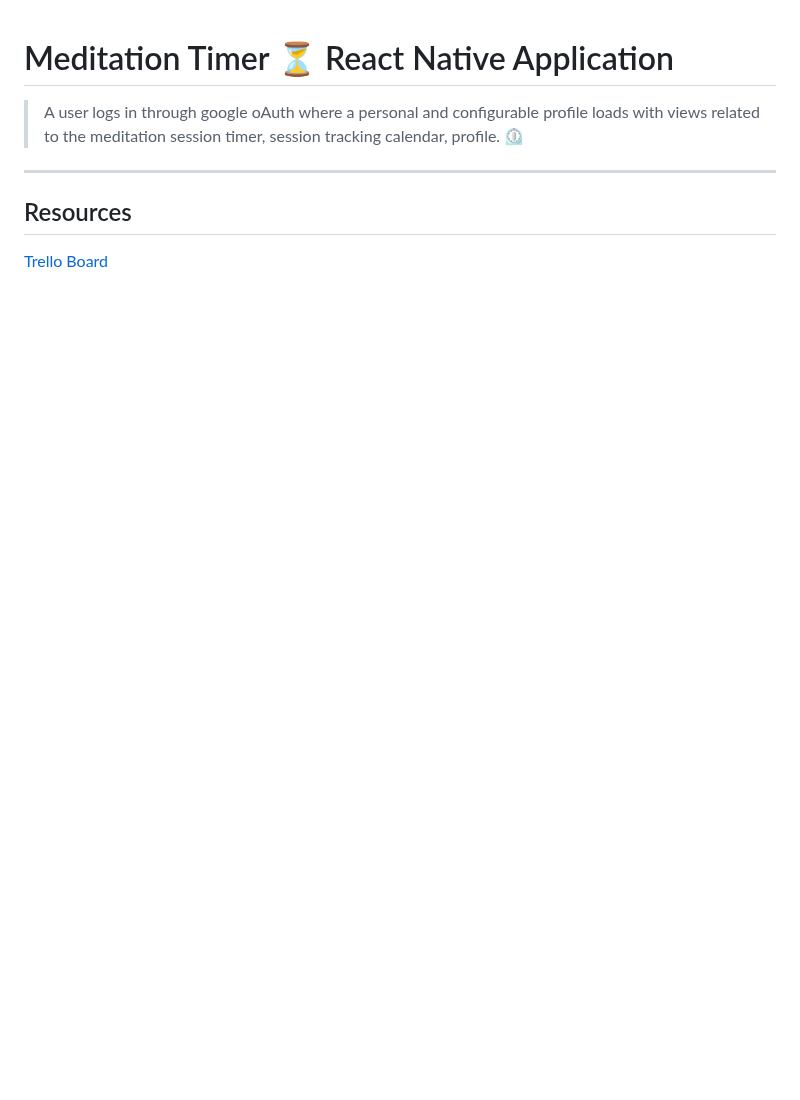
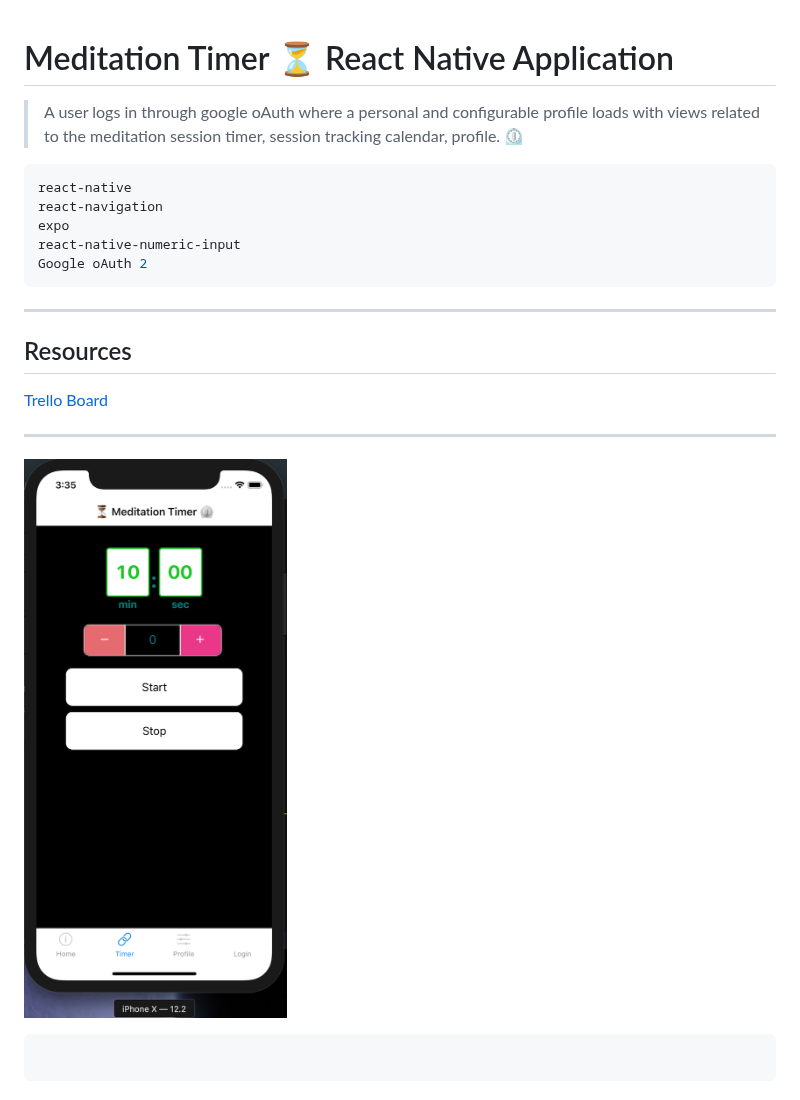
Before and after one commit to rafischer1/meditation-timer-react-native, a Markdown page: README.md, the part around the change. Rendered like a GitHub page; pictures changed too: assets/images/wireframBasic.png (added); blank space fills up the shorter version.

Commit message:
basic layout and functionality of timer initialized

````diff
--- a/README.md
+++ b/README.md
@@ -1,9 +1,25 @@
 # Meditation Timer ⏳ React Native Application
 
 > A user logs in through google oAuth where a personal and configurable profile loads with views related to the meditation session timer, session tracking calendar, profile. ⏲
+
+```haskell
+react-native
+react-navigation
+expo
+react-native-numeric-input
+Google oAuth 2
+```
 
 ---
 
 ## Resources
 
 [Trello Board](https://trello.com/b/mEUYefim/med-timer-native-app)
+
+---
+
+![Basic Timer Dev Layout](./assets/images/wireframBasic.png "Basic Timer Dev Layout")
+
+```
+
+```
````
Also changed, not shown: 6 other files.
